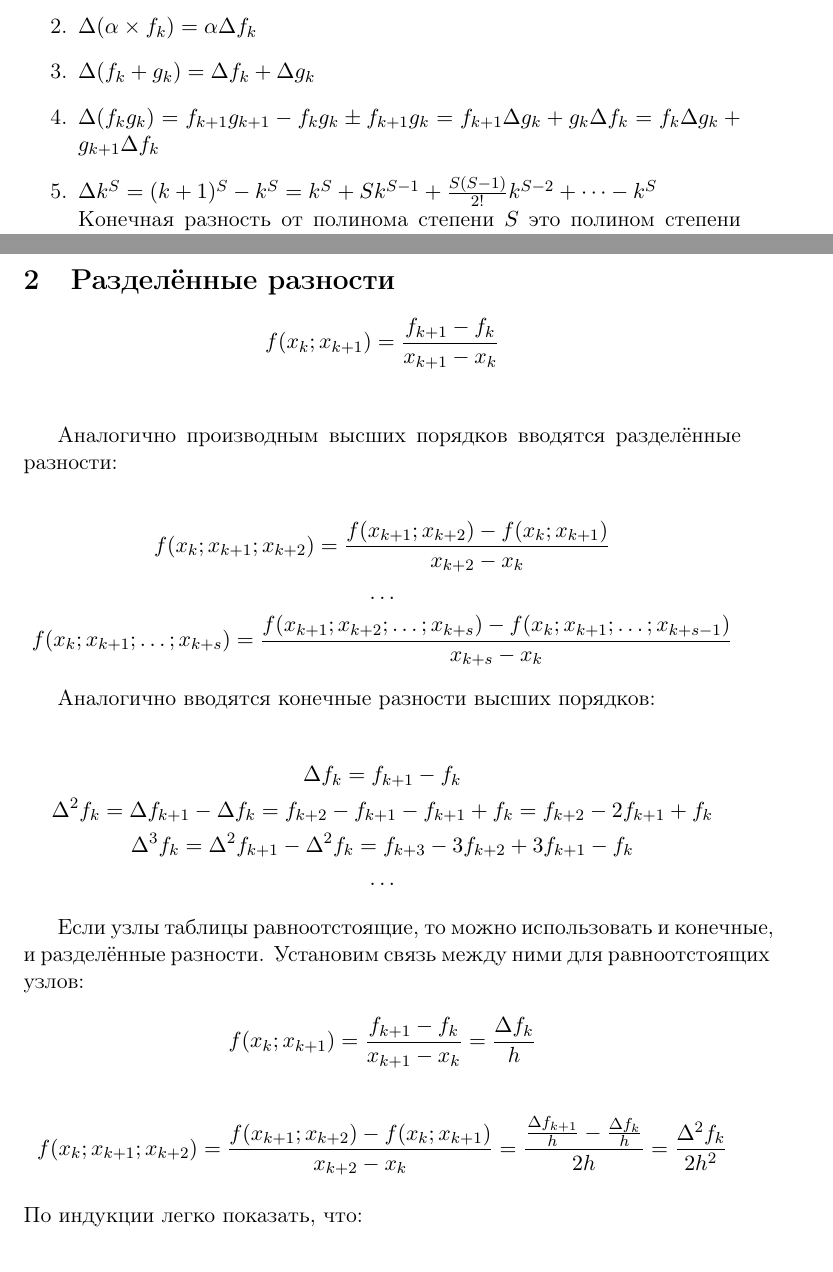
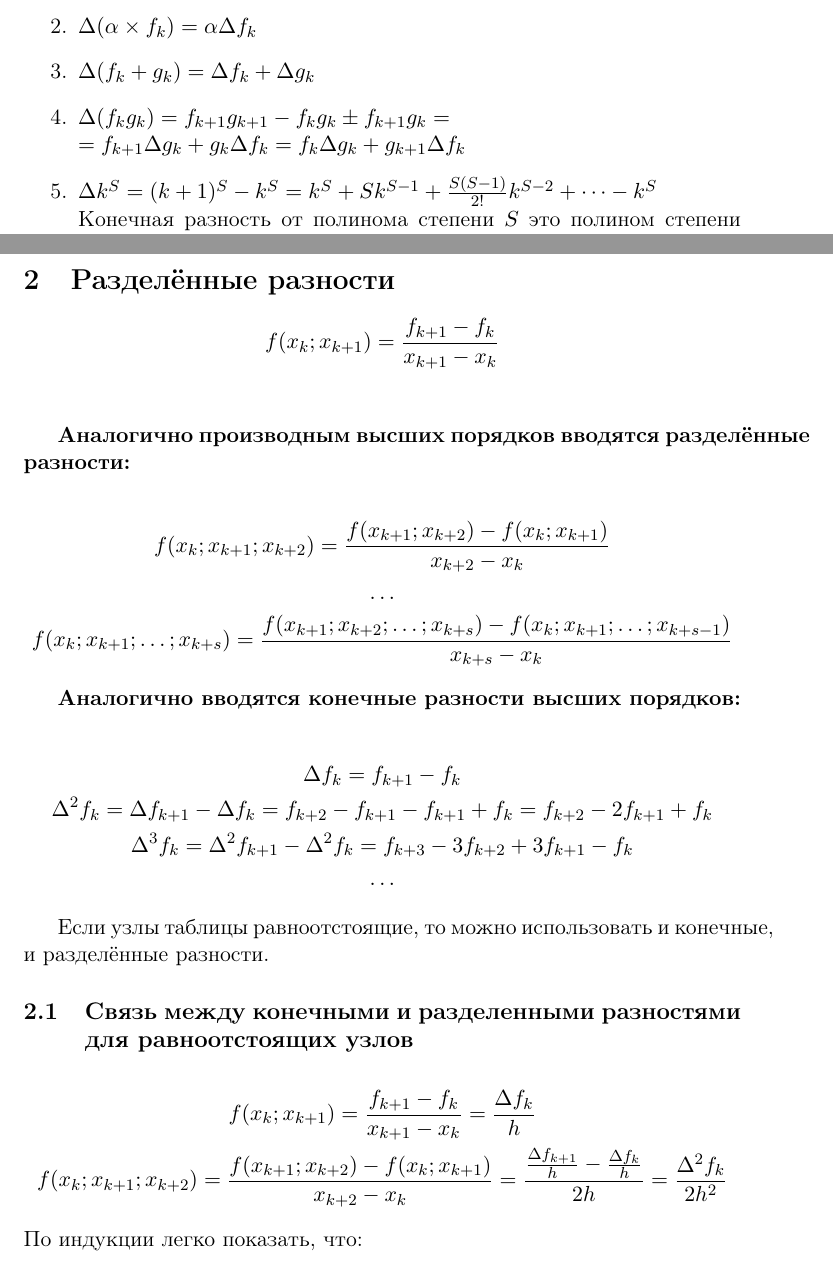
Before and after one commit to vegtamr-ab/computational-maths, a LaTeX document (src/1-finite-differences.tex): two parts of pages 2 and 3 of 4, joined at a grey line, cut so that both start at the same text. Compiled offline with pdfLaTeX.

Commit message:
Improved 1 and 3 lectures.

```diff
--- a/src/1-finite-differences.tex
+++ b/src/1-finite-differences.tex
@@ -10,7 +10,7 @@
 %--------------------------------------
 
 \title{01. Конечные разности и их свойства.}
-\author{Андрей Бареков \and По лекциям Устинова С.М.}
+\author{Андрей Бареков \and Ярослав Пылаев \and По лекциям Устинова С.М.}
 \date{\today}
 
 \begin{document}
@@ -46,7 +46,7 @@
     \item \(\Delta \alpha = \alpha - \alpha = 0\)
     \item \(\Delta (\alpha \times f_k) = \alpha \Delta f_k\)
     \item \(\Delta (f_k + g_k) = \Delta f_k + \Delta g_k\)
-    \item \(\Delta (f_k g_k) = f_{k+1} g_{k+1} - f_k g_k \pm f_{k+1} g_k
+    \item \(\Delta (f_k g_k) = f_{k+1} g_{k+1} - f_k g_k \pm f_{k+1} g_k = \\
         = f_{k+1} \Delta g_k + g_k \Delta f_k = f_k \Delta g_k + g_{k+1} \Delta f_k\)
     \item \(\Delta k^S = (k+1)^S - k^S = k^S + Sk^{S-1} + \frac{S(S-1)}{2!}k^{S-2} + \cdots - k^S\) \\
         Конечная разность от полинома степени $S$ это полином степени $S-1$.
@@ -64,7 +64,7 @@
 
 \[f(x_k; x_{k+1}) = \frac{f_{k+1} - f_k}{x_{k+1} - x_k}\] \\
 
-Аналогично производным высших порядков вводятся разделённые разности:
+\textbf{Аналогично производным высших порядков вводятся разделённые разности:}
 
 \begin{gather*}
   f(x_k; x_{k+1}; x_{k+2}) = \frac{f(x_{k+1}; x_{k+2}) - f(x_k; x_{k+1})}{x_{k+2} - x_k} \\
@@ -73,7 +73,7 @@
       - f(x_k; x_{k+1}; \dots; x_{k+s-1})}{x_{k+s} - x_k}
 \end{gather*}
 
-Аналогично вводятся конечные разности высших порядков:
+\textbf{Аналогично вводятся конечные разности высших порядков:}
 
 \begin{gather*}
   \Delta f_k = f_{k+1} - f_k \\
@@ -83,12 +83,16 @@
 \end{gather*}
 
 Если узлы таблицы равноотстоящие, то можно использовать и конечные, и разделённые разности.
-Установим связь между ними для равноотстоящих узлов: \\
-\[f(x_k; x_{k+1}) = \frac{f_{k+1} - f_k}{x_{k+1} - x_k} = \frac{\Delta f_k}{h}\] \\
-\[f(x_k; x_{k+1}; x_{k+2}) = \frac{f(x_{k+1}; x_{k+2}) - f(x_k; x_{k+1})}{x_{k+2} - x_k}
-    = \frac{\frac{\Delta f_{k+1}}{h} - \frac{\Delta f_k}{h}}{2h} = \frac{\Delta^2 f_k}{2h^2}\] \\
-По индукции легко показать, что: \\
-\[f(x_k; x_{k+1}; \dots; x_{k+s}) = \frac{\Delta^s f_k}{s! \times h^s}\]
+
+  \subsection{Связь между конечными и разделенными разностями для равноотстоящих узлов}
+
+  \begin{gather*}
+    f(x_k; x_{k+1}) = \frac{f_{k+1} - f_k}{x_{k+1} - x_k} = \frac{\Delta f_k}{h} \\
+    f(x_k; x_{k+1}; x_{k+2}) = \frac{f(x_{k+1}; x_{k+2}) - f(x_k; x_{k+1})}{x_{k+2} - x_k}
+        = \frac{\frac{\Delta f_{k+1}}{h} - \frac{\Delta f_k}{h}}{2h} = \frac{\Delta^2 f_k}{2h^2}
+  \end{gather*}
+  По индукции легко показать, что: \\
+  \[f(x_k; x_{k+1}; \dots; x_{k+s}) = \frac{\Delta^s f_k}{s! \times h^s}\]
 \newpage
 
 \section{Суммирование функций}
```
Also changed, not shown: src/3-function-approximation.tex (+18 -1 lines).
